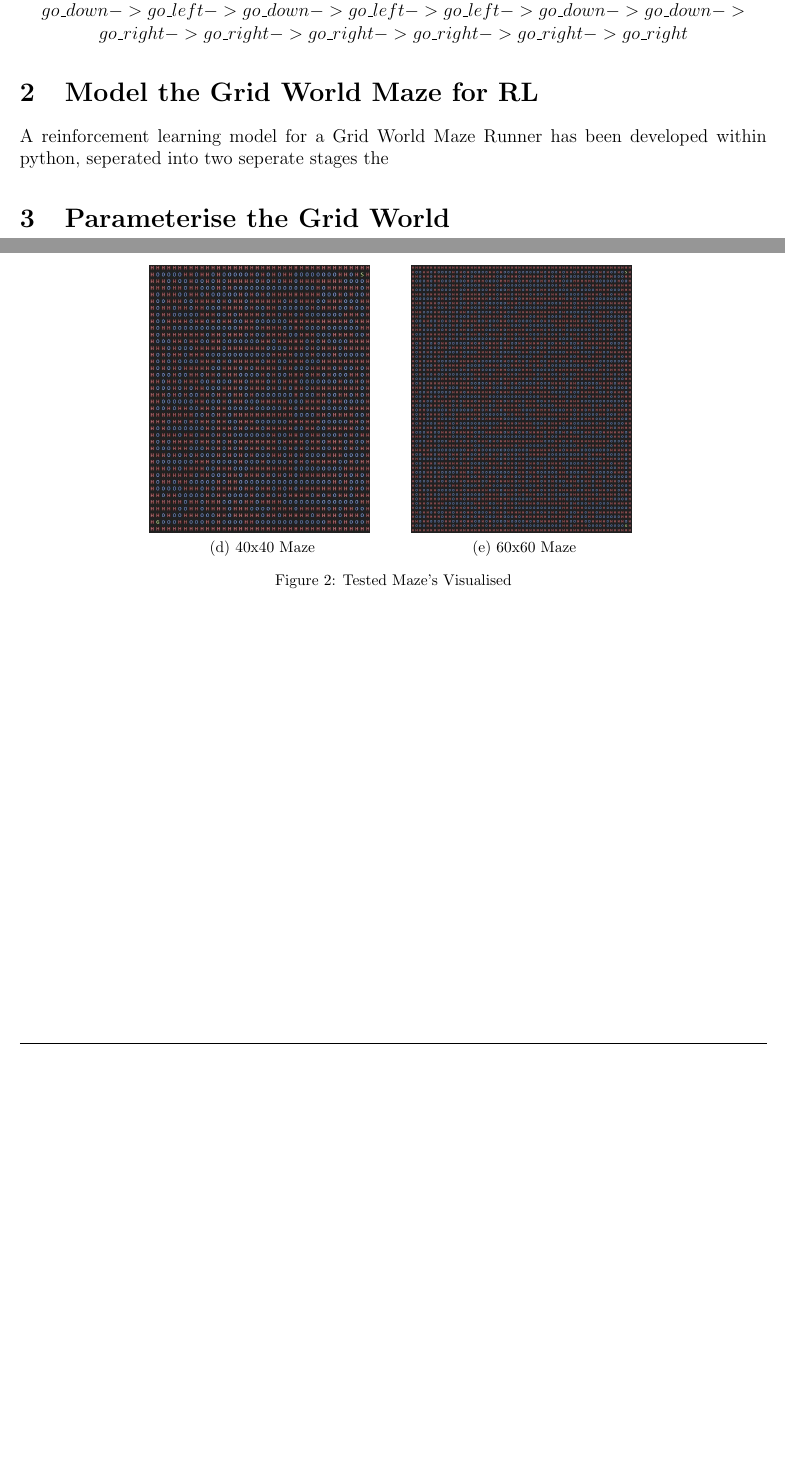
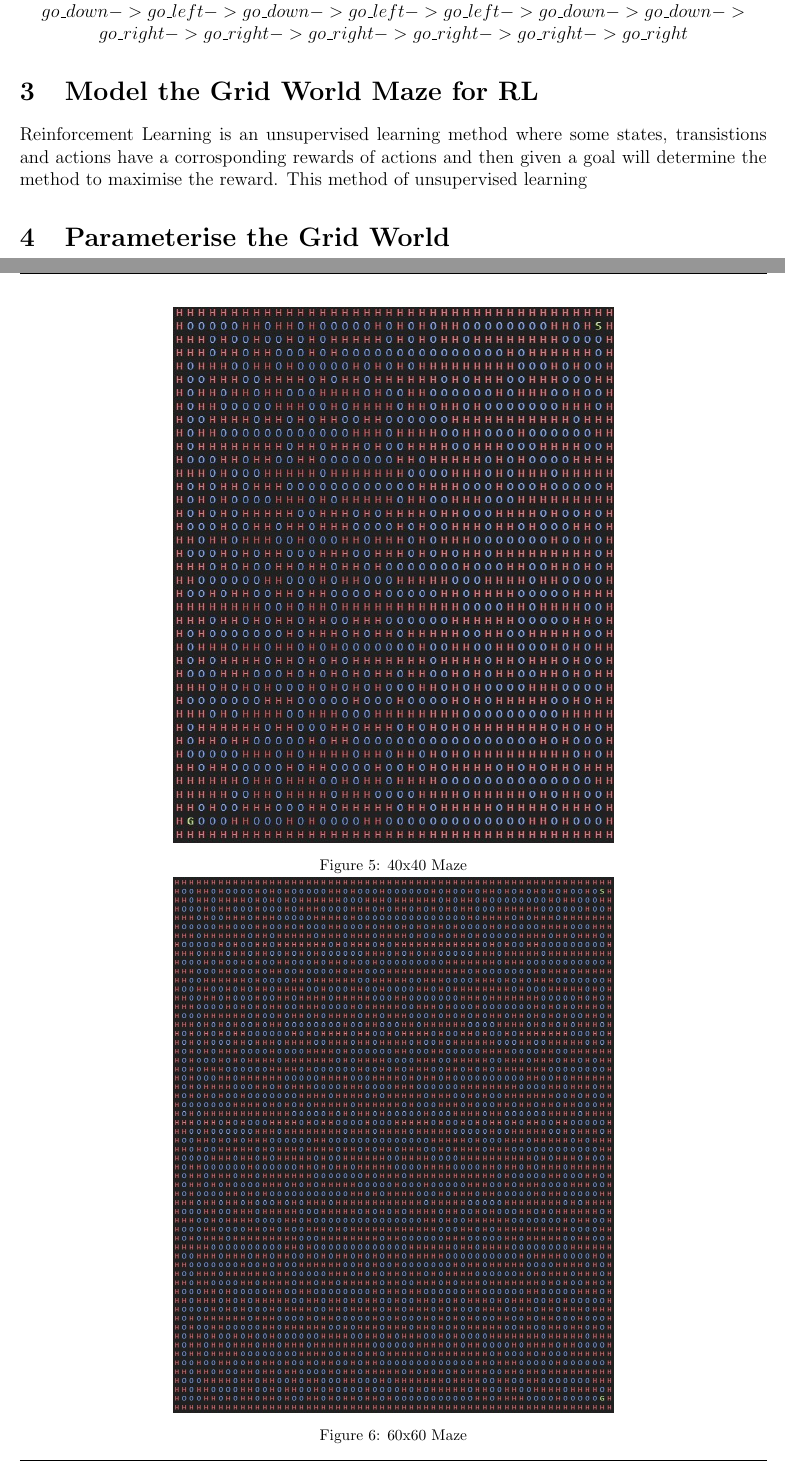
Before and after one commit to connorf25/robotics-assignment-2, a LaTeX document (Report/main.tex): two parts of pages 4 and 7 of 7 before the commit and two parts of pages 4 and 8 of 8 after it, joined at a grey line, cut so that both start at the same text, the shorter picture padded with empty space. Compiled offline with pdfLaTeX.

Commit message:
Fixing Appendices

```diff
--- a/Report/main.tex
+++ b/Report/main.tex
@@ -1,7 +1,7 @@
 \documentclass[twoside, 12pt, a4paper]{article}
 %\include{IAP_References.bib}
 % List Of Packages
-\usepackage{geometry, graphicx, color, parskip, fancyhdr, setspace, caption, url}
+\usepackage{geometry, graphicx, color, fancyhdr, setspace, caption, url}
 \usepackage{psfrag,amsbsy,amsmath,textcomp,enumerate}
 \usepackage[font=footnotesize]{caption}
 \usepackage[nottoc,numbib]{tocbibind}
@@ -168,8 +169,8 @@ go\_left -> go\_left -> go\_left -> go\_left -> go\_down -> go\_down -> go\_down
 \end{math}
 \end{center}
 
-\section{Model the Grid World Maze for RL}
-A reinforcement learning model for a Grid World Maze Runner has been developed within python, seperated into two seperate stages the
+\section{Model the Grid World Maze for RL} \label{ModelRL}
+Reinforcement Learning is an unsupervised learning method where some states, transistions and actions have a corrosponding rewards of actions and then given a goal will determine the method to maximise the reward. This method of unsupervised learning
 \section{Parameterise the Grid World}
 
 \section{Translate the Grid World to a PAT Model and RL Model}
@@ -253,4 +247,0 @@ As can be seen, the PAT model verification performs significantly better in all
-    \subfloat[\centering 40x40 Maze]{{\includegraphics[width=5cm]{40x40.jpg} }}%
-    \qquad
-    \subfloat[\centering 60x60 Maze]{{\includegraphics[width=5cm]{60x60.jpg} }}%
-    \caption{Tested Maze's Visualised}%
@@ -258,4 +257,14 @@ As can be seen, the PAT model verification performs significantly better in all
+\end {center}
 \end{figure}
 
+\begin{figure}[ht]
+\begin{center}
+\includegraphics[width=10cm]{40x40.jpg}
+\caption{\label{tab:table-name}40x40 Maze}
+
+\includegraphics[width=10cm]{60x60.jpg}
+\caption{\label{tab:table-name}60x60 Maze}
+\end {center}
+\end{figure}
 
 \end{document}
```
Also changed, not shown: Report/main.pdf, Report/main.tex (23 more changed lines), 6 other files.
